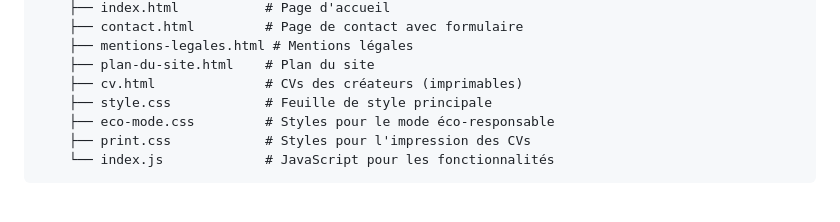
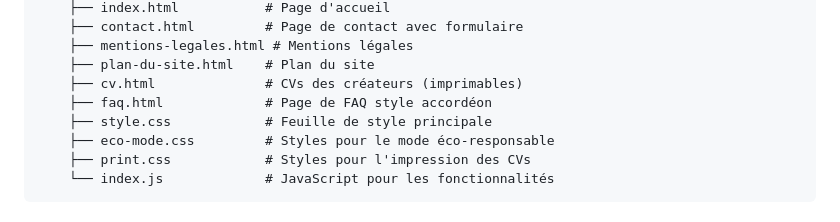
Before and after one commit to FuzKo77/SiteEquipementSportif, a Markdown page: README.md, the part around the change. Rendered like a GitHub page.

Commit message:
modif du readme

```diff
--- a/README.md
+++ b/README.md
@@ -21,6 +21,7 @@ SAE_DEV1.2/
     ├── mentions-legales.html # Mentions légales
     ├── plan-du-site.html    # Plan du site
     ├── cv.html              # CVs des créateurs (imprimables)
+    ├── faq.html             # Page de FAQ style accordéon
     ├── style.css            # Feuille de style principale
     ├── eco-mode.css         # Styles pour le mode éco-responsable
     ├── print.css            # Styles pour l'impression des CVs
```
